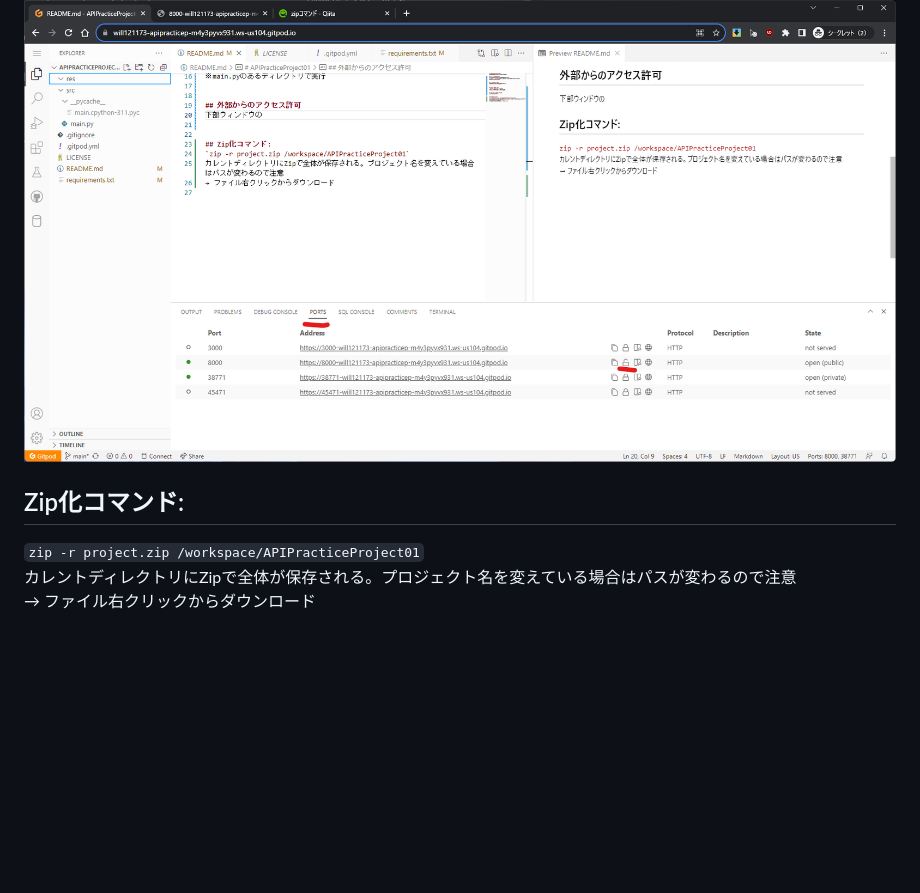
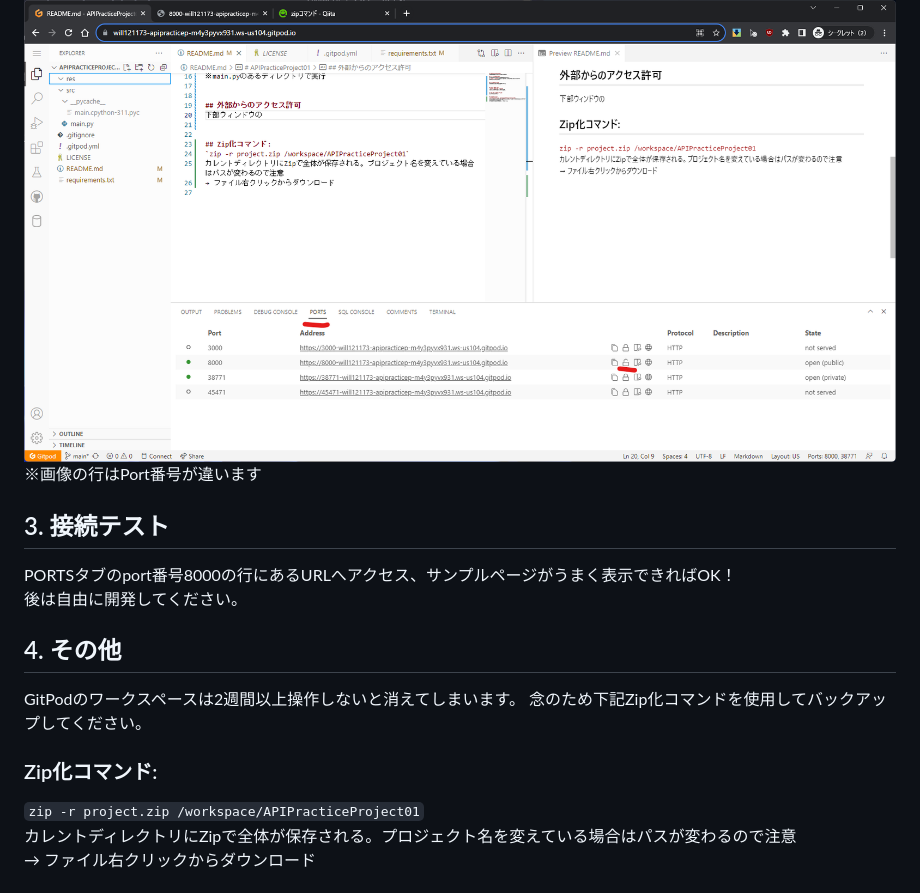
Before and after one commit to will121173/APIPracticeProject01, a Markdown page: README.md, the part around the change printed below. GitHub-like rendering; blank space fills up the shorter version.

```diff
--- a/README.md
+++ b/README.md
@@ -21,7 +48,17 @@ GitHub上から、下記リンクでIDEに遷移する
 
 ![](res/readme_ports.png)
+※画像の行はPort番号が違います
 
-## Zip化コマンド:
+
+## 3. 接続テスト
+PORTSタブのport番号8000の行にあるURLへアクセス、サンプルページがうまく表示できればOK！
+後は自由に開発してください。
+
+## 4. その他
+GitPodのワークスペースは2週間以上操作しないと消えてしまいます。
+念のため下記Zip化コマンドを使用してバックアップしてください。
+
+### Zip化コマンド:
 `zip -r project.zip /workspace/APIPracticeProject01`
 カレントディレクトリにZipで全体が保存される。プロジェクト名を変えている場合はパスが変わるので注意
 → ファイル右クリックからダウンロード
```
Also changed, not shown: other parts of README.md (+31 -4 lines), res/readme_terminal.png (added), 2 other files.
